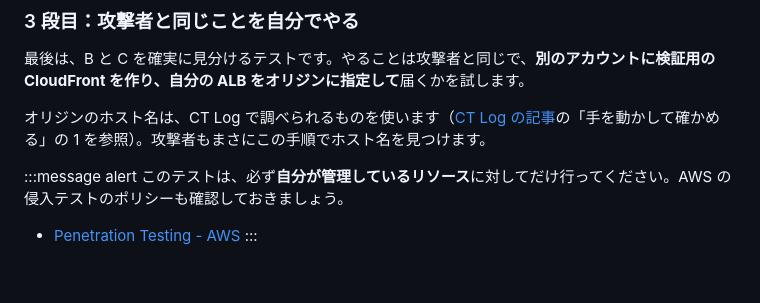
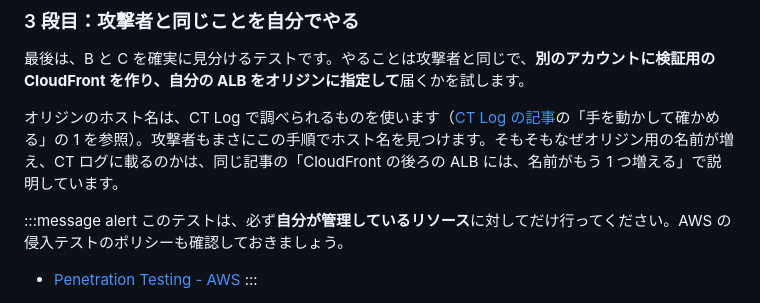
Before and after one commit to anfangd/zenn-content, a Markdown page: articles/cloudfront-alb-origin-exposure-audit.md, the part around the change. Rendered like a GitHub page; blank space fills up the shorter version.

```diff
--- a/articles/cloudfront-alb-origin-exposure-audit.md
+++ b/articles/cloudfront-alb-origin-exposure-audit.md
@@ -252,7 +252,7 @@ aws securityhub enable-security-hub-feature-v2 --feature-name NETWORK_SCANNING
 
 最後は、B と C を確実に見分けるテストです。やることは攻撃者と同じで、**別のアカウントに検証用の CloudFront を作り、自分の ALB をオリジンに指定して**届くかを試します。
 
-オリジンのホスト名は、CT Log で調べられるものを使います（[CT Log の記事](https://zenn.dev/anfangd/articles/ct-log-hostname-exposure-ca-ct)の「手を動かして確かめる」の 1 を参照）。攻撃者もまさにこの手順でホスト名を見つけます。
+オリジンのホスト名は、CT Log で調べられるものを使います（[CT Log の記事](https://zenn.dev/anfangd/articles/ct-log-hostname-exposure-ca-ct)の「手を動かして確かめる」の 1 を参照）。攻撃者もまさにこの手順でホスト名を見つけます。そもそもなぜオリジン用の名前が増え、CT ログに載るのかは、同じ記事の「CloudFront の後ろの ALB には、名前がもう 1 つ増える」で説明しています。
 
 :::message alert
 このテストは、必ず**自分が管理しているリソース**に対してだけ行ってください。AWS の侵入テストのポリシーも確認しておきましょう。
```
Also changed, not shown: articles/ct-log-hostname-exposure-ca-ct.md (+19 -0 lines), articles/where-did-the-dmz-go-aws.md (+7 -0 lines), images/certificate-transparency-ct-log/ca-ct-05-origin-name.png (added), 1 other file.
